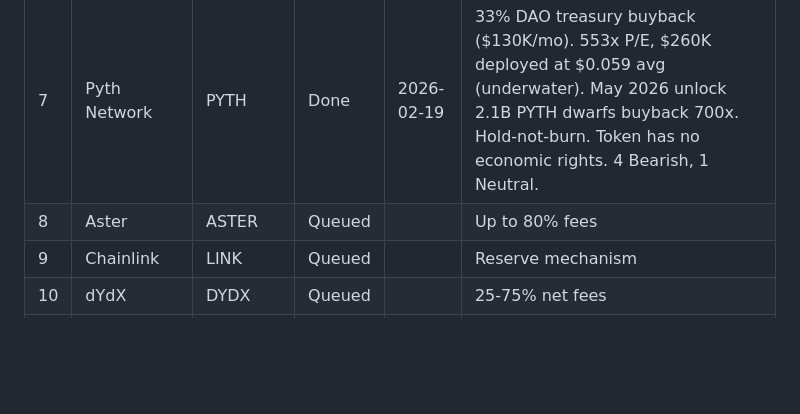
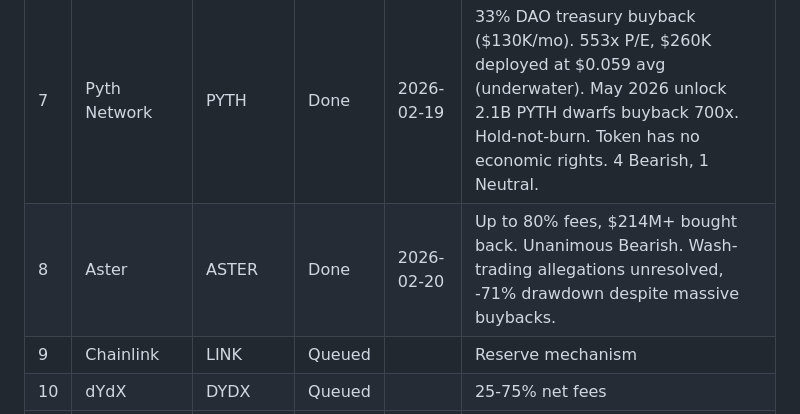
Before and after one commit to cbspears/buyback-research, a Markdown page: IMPLEMENTATION_PLAN.md, the part around one of its changes. Rendered like a GitHub page; blank space fills up the shorter version.

Commit message:
chore: update plan — mark Aster complete (iteration 8)

```diff
--- a/IMPLEMENTATION_PLAN.md
+++ b/IMPLEMENTATION_PLAN.md
@@ -29,7 +29,7 @@ Priority order for analysis. Project Lead works top-to-bottom.
 | 5 | Ether.fi | ETHFI | Done | 2026-02-19 | 3-layer buyback (withdrawal weekly, revenue monthly, $50M treasury conditional). $13.18M deployed at $0.46 (-94.6% ATH). Revenue $65-96M real. Unlock pressure 8.5x buyback capacity. 3 Neutral, 1 Neutral/Bearish, 1 Bearish. Cash Card is thesis-changing variable. |
 | 6 | Pump.fun | PUMP | Done | 2026-02-19 | 100% revenue to buyback, $255M deployed at avg $0.004-0.006 (now $0.0021). Unanimous Bearish. Buyback functioning as insider exit liquidity — $86.4M dumped after buyback wave. Revenue -78% from peak. $5.5B RICO lawsuit. |
 | 7 | Pyth Network | PYTH | Done | 2026-02-19 | 33% DAO treasury buyback ($130K/mo). 553x P/E, $260K deployed at $0.059 avg (underwater). May 2026 unlock 2.1B PYTH dwarfs buyback 700x. Hold-not-burn. Token has no economic rights. 4 Bearish, 1 Neutral. |
-| 8 | Aster | ASTER | Queued | | Up to 80% fees |
+| 8 | Aster | ASTER | Done | 2026-02-20 | Up to 80% fees, $214M+ bought back. Unanimous Bearish. Wash-trading allegations unresolved, -71% drawdown despite massive buybacks. |
 | 9 | Chainlink | LINK | Queued | | Reserve mechanism |
 | 10 | dYdX | DYDX | Queued | | 25-75% net fees |
 | 11 | Maple Finance | SYRUP | Queued | | Staking → buyback transition |
```
Also changed, not shown: other parts of IMPLEMENTATION_PLAN.md (+3 -3 lines).
